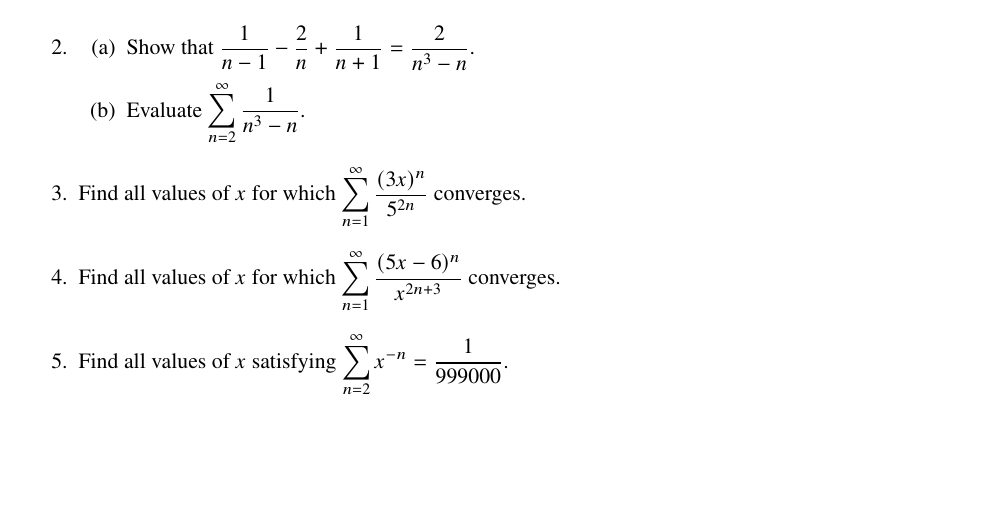
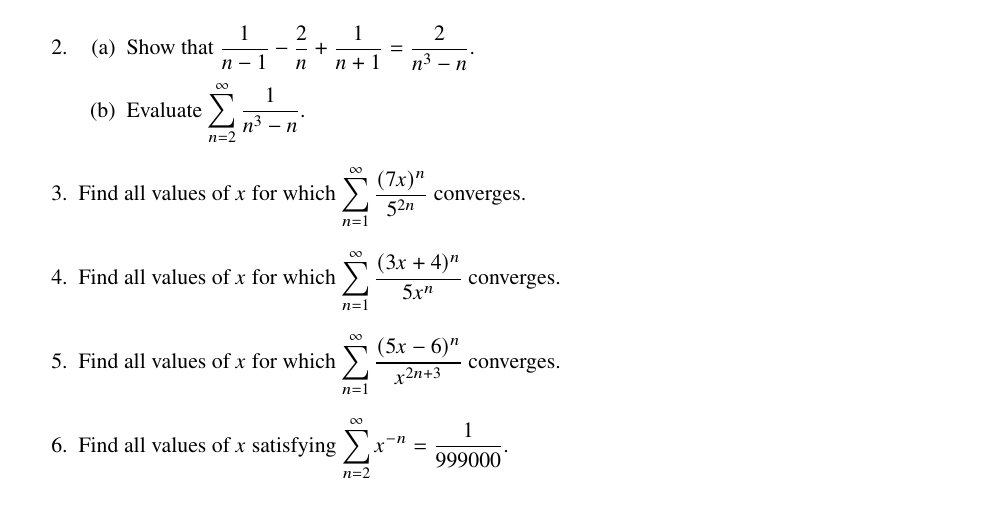
Before and after one commit to chesterelian/teechi-plupp, a LaTeX document (practice/series.tex): part of page 1 of 2, cut so that both start at the same text, the shorter picture padded with empty space. Compiled offline with pdfLaTeX; a missing font is replaced by an installed copy or a similar font.

Commit message:
add #4 to series.tex

```diff
--- a/practice/series.tex
+++ b/practice/series.tex
@@ -84,7 +84,11 @@
   \end{enumerate}
 
   \item Find all values of $x$ for which $\displaystyle
-    \sum_{n=1}^\infty {(3x)^n \over 5^{2n}}
+    \sum_{n=1}^\infty {(7x)^n \over 5^{2n}}
+  $ converges.
+
+  \item Find all values of $x$ for which $\displaystyle
+    \sum_{n=1}^\infty {(3x + 4)^n \over 5x^n}
   $ converges.
 
   \item Find all values of $x$ for which $\displaystyle
```
